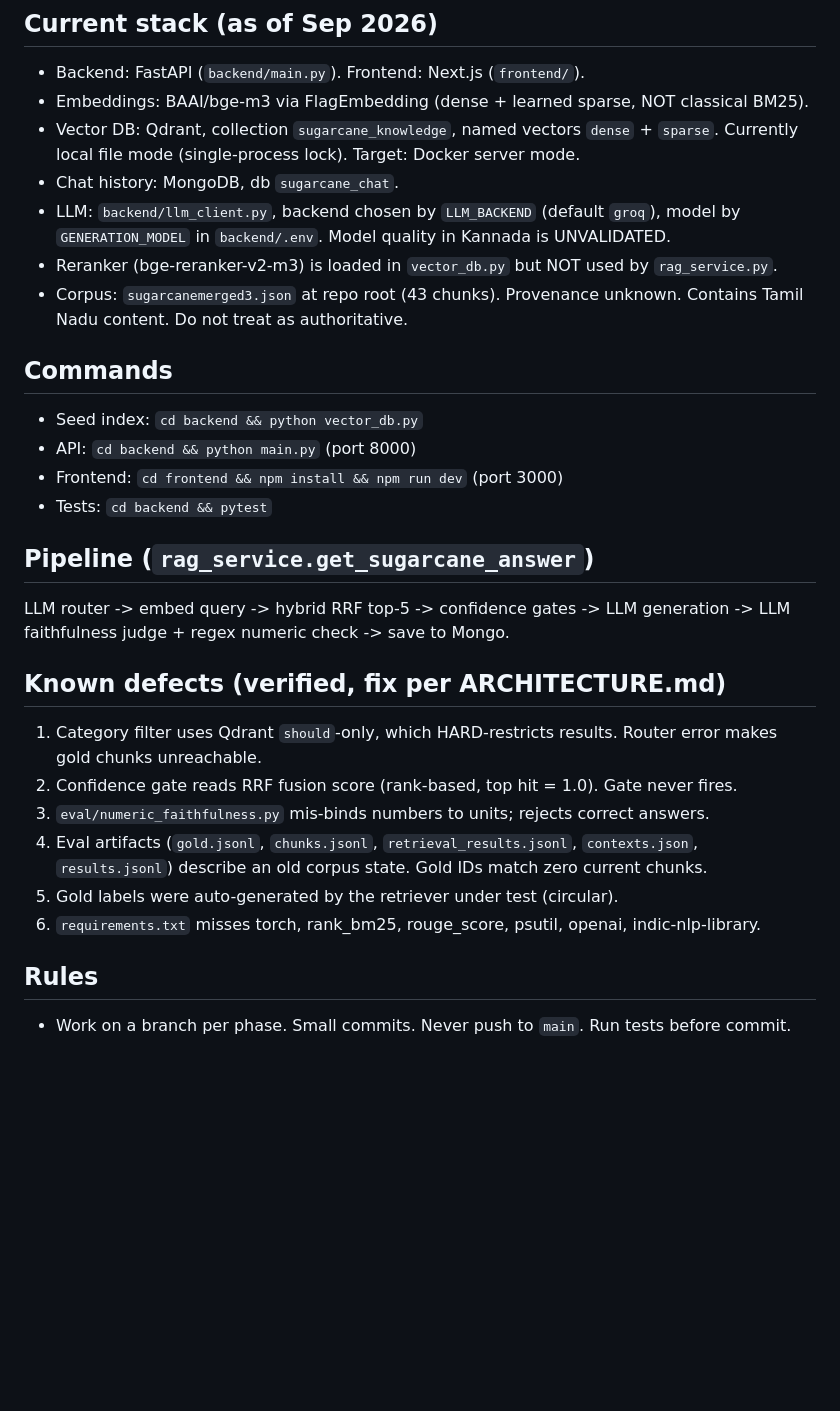
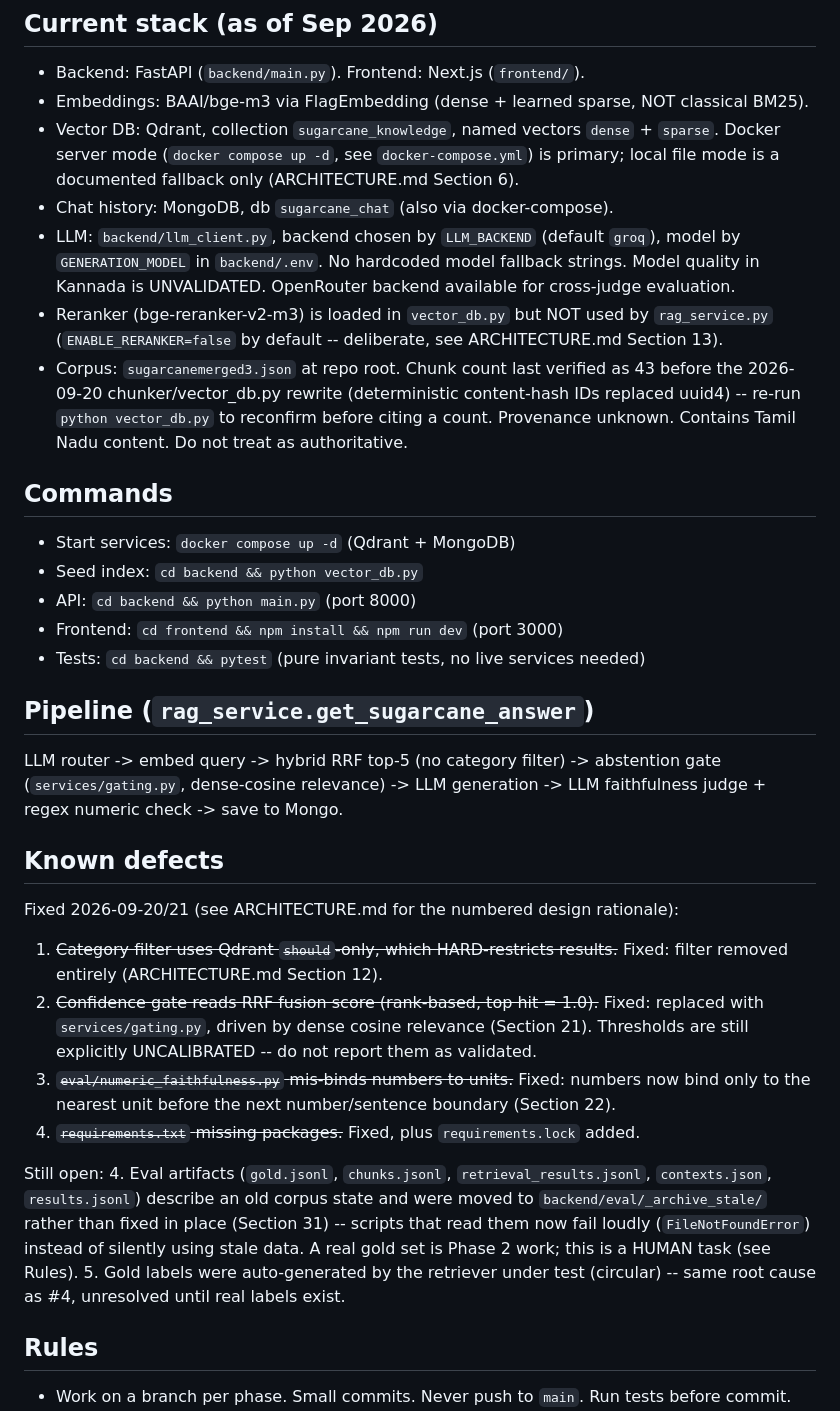
Before and after one commit to Ranjitha-nidnalli/major_project, a Markdown page: CLAUDE.md, the part around the change. GitHub-like rendering; blank space fills up the shorter version.

Commit message:
docs: sync CLAUDE.md known-defects list with fixes already on main
CLAUDE.md is defined as current facts only, but wasn't updated when
phase1-fixes landed (category filter, confidence gate, requirements.txt)
or by this session's numeric_faithfulness fix. Marked 1, 2, 3, 6 fixed
with pointers to the new ARCHITECTURE.md sections; updated stack facts
(Docker Qdrant now primary, no hardcoded model fallbacks, chunk count
needs reverification after the chunker rewrite).

Co-Authored-By: Claude Opus 5 <noreply@anthropic.com>

```diff
--- a/CLAUDE.md
+++ b/CLAUDE.md
@@ -10,33 +10,50 @@ phase roadmap. This file holds current facts and working rules only.
 - Backend: FastAPI (`backend/main.py`). Frontend: Next.js (`frontend/`).
 - Embeddings: BAAI/bge-m3 via FlagEmbedding (dense + learned sparse, NOT classical BM25).
 - Vector DB: Qdrant, collection `sugarcane_knowledge`, named vectors `dense` + `sparse`.
-  Currently local file mode (single-process lock). Target: Docker server mode.
-- Chat history: MongoDB, db `sugarcane_chat`.
+  Docker server mode (`docker compose up -d`, see `docker-compose.yml`) is primary; local
+  file mode is a documented fallback only (ARCHITECTURE.md Section 6).
+- Chat history: MongoDB, db `sugarcane_chat` (also via docker-compose).
 - LLM: `backend/llm_client.py`, backend chosen by `LLM_BACKEND` (default `groq`), model by
-  `GENERATION_MODEL` in `backend/.env`. Model quality in Kannada is UNVALIDATED.
-- Reranker (bge-reranker-v2-m3) is loaded in `vector_db.py` but NOT used by `rag_service.py`.
-- Corpus: `sugarcanemerged3.json` at repo root (43 chunks). Provenance unknown. Contains
-  Tamil Nadu content. Do not treat as authoritative.
+  `GENERATION_MODEL` in `backend/.env`. No hardcoded model fallback strings. Model quality
+  in Kannada is UNVALIDATED. OpenRouter backend available for cross-judge evaluation.
+- Reranker (bge-reranker-v2-m3) is loaded in `vector_db.py` but NOT used by `rag_service.py`
+  (`ENABLE_RERANKER=false` by default -- deliberate, see ARCHITECTURE.md Section 13).
+- Corpus: `sugarcanemerged3.json` at repo root. Chunk count last verified as 43 before the
+  2026-09-20 chunker/vector_db.py rewrite (deterministic content-hash IDs replaced uuid4) --
+  re-run `python vector_db.py` to reconfirm before citing a count. Provenance unknown.
+  Contains Tamil Nadu content. Do not treat as authoritative.
 
 ## Commands
+- Start services: `docker compose up -d` (Qdrant + MongoDB)
 - Seed index: `cd backend && python vector_db.py`
 - API: `cd backend && python main.py` (port 8000)
 - Frontend: `cd frontend && npm install && npm run dev` (port 3000)
-- Tests: `cd backend && pytest`
+- Tests: `cd backend && pytest` (pure invariant tests, no live services needed)
 
 ## Pipeline (`rag_service.get_sugarcane_answer`)
-LLM router -> embed query -> hybrid RRF top-5 -> confidence gates -> LLM generation ->
-LLM faithfulness judge + regex numeric check -> save to Mongo.
+LLM router -> embed query -> hybrid RRF top-5 (no category filter) -> abstention gate
+(`services/gating.py`, dense-cosine relevance) -> LLM generation -> LLM faithfulness judge +
+regex numeric check -> save to Mongo.
 
-## Known defects (verified, fix per ARCHITECTURE.md)
-1. Category filter uses Qdrant `should`-only, which HARD-restricts results. Router error
-   makes gold chunks unreachable.
-2. Confidence gate reads RRF fusion score (rank-based, top hit = 1.0). Gate never fires.
-3. `eval/numeric_faithfulness.py` mis-binds numbers to units; rejects correct answers.
+## Known defects
+Fixed 2026-09-20/21 (see ARCHITECTURE.md for the numbered design rationale):
+1. ~~Category filter uses Qdrant `should`-only, which HARD-restricts results.~~ Fixed:
+   filter removed entirely (ARCHITECTURE.md Section 12).
+2. ~~Confidence gate reads RRF fusion score (rank-based, top hit = 1.0).~~ Fixed: replaced
+   with `services/gating.py`, driven by dense cosine relevance (Section 21). Thresholds are
+   still explicitly UNCALIBRATED -- do not report them as validated.
+3. ~~`eval/numeric_faithfulness.py` mis-binds numbers to units.~~ Fixed: numbers now bind
+   only to the nearest unit before the next number/sentence boundary (Section 22).
+6. ~~`requirements.txt` missing packages.~~ Fixed, plus `requirements.lock` added.
+
+Still open:
 4. Eval artifacts (`gold.jsonl`, `chunks.jsonl`, `retrieval_results.jsonl`, `contexts.json`,
-   `results.jsonl`) describe an old corpus state. Gold IDs match zero current chunks.
-5. Gold labels were auto-generated by the retriever under test (circular).
-6. `requirements.txt` misses torch, rank_bm25, rouge_score, psutil, openai, indic-nlp-library.
+   `results.jsonl`) describe an old corpus state and were moved to
+   `backend/eval/_archive_stale/` rather than fixed in place (Section 31) -- scripts that
+   read them now fail loudly (`FileNotFoundError`) instead of silently using stale data.
+   A real gold set is Phase 2 work; this is a HUMAN task (see Rules).
+5. Gold labels were auto-generated by the retriever under test (circular) -- same root
+   cause as #4, unresolved until real labels exist.
 
 ## Rules
 - Work on a branch per phase. Small commits. Never push to `main`. Run tests before commit.
```
